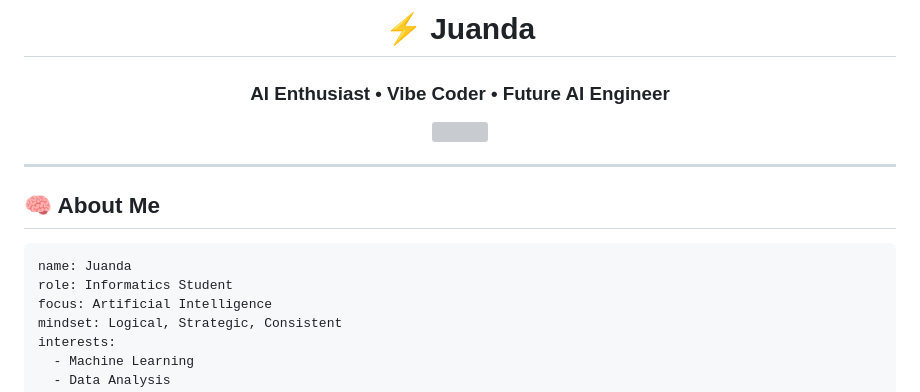
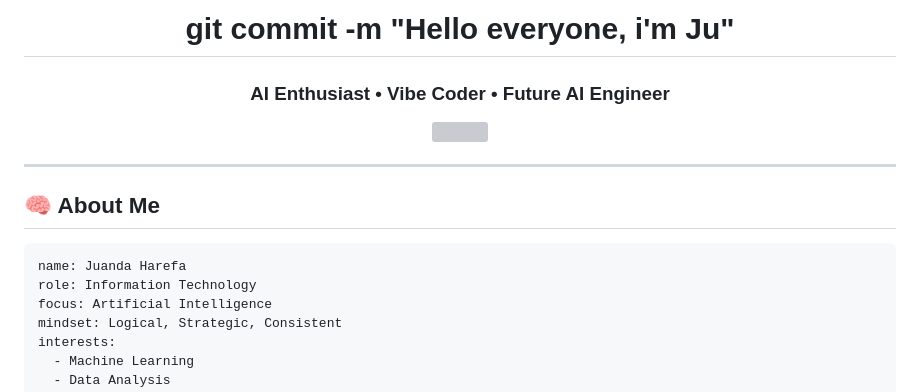
Before and after one commit to aadnauj/aadnauj, a Markdown page: README.md, the part around the change. Drawn GitHub-style; grey boxes are pictures that could not be loaded.

````diff
--- a/README.md
+++ b/README.md
@@ -1,6 +1,6 @@
 <div align="center">
 
-# ⚡ Juanda
+# git commit -m "Hello everyone, i'm Ju"
 
 ### AI Enthusiast • Vibe Coder • Future AI Engineer
 
@@ -13,8 +13,8 @@
 ## 🧠 About Me
 
 ```yaml
-name: Juanda
-role: Informatics Student
+name: Juanda Harefa
+role: Information Technology
 focus: Artificial Intelligence
 mindset: Logical, Strategic, Consistent
 interests:
````
